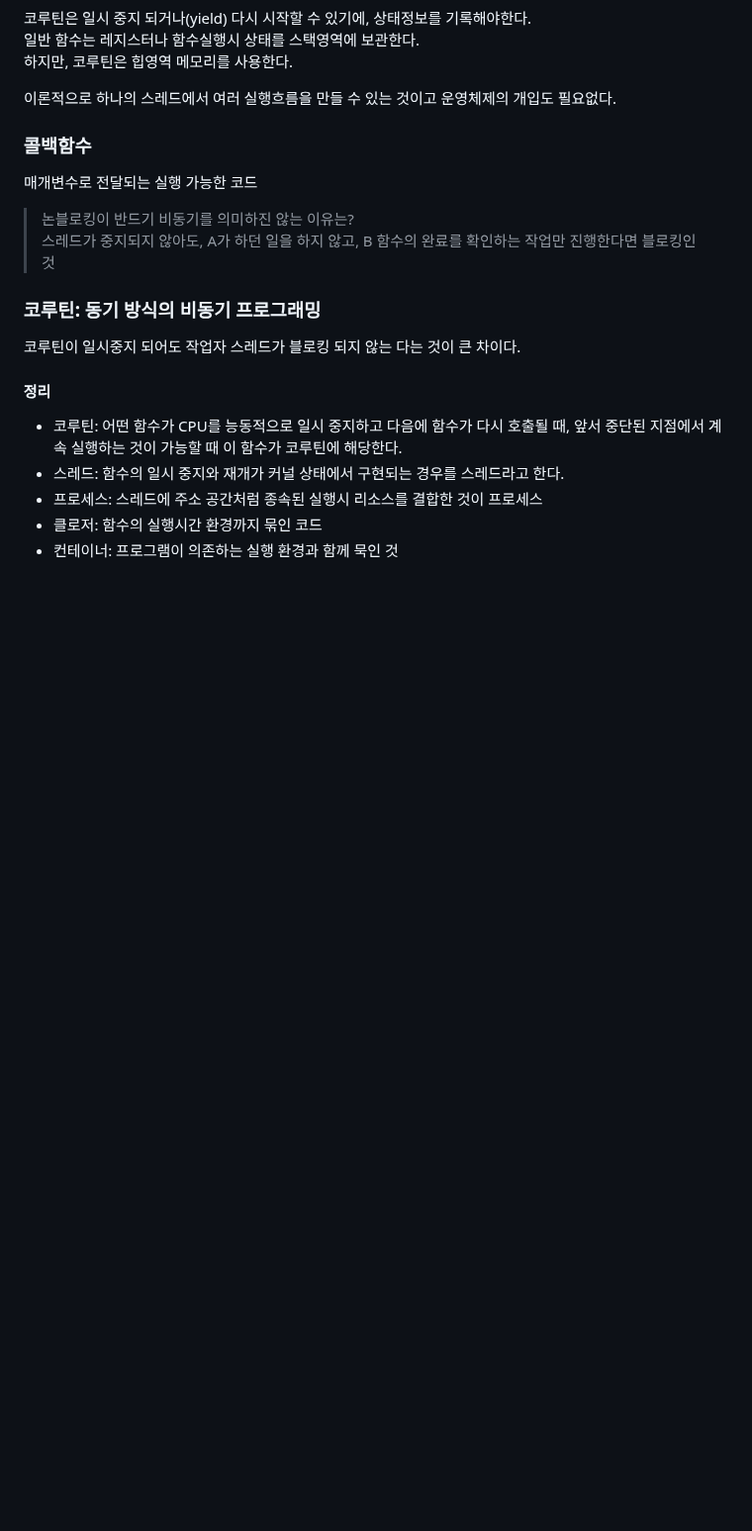
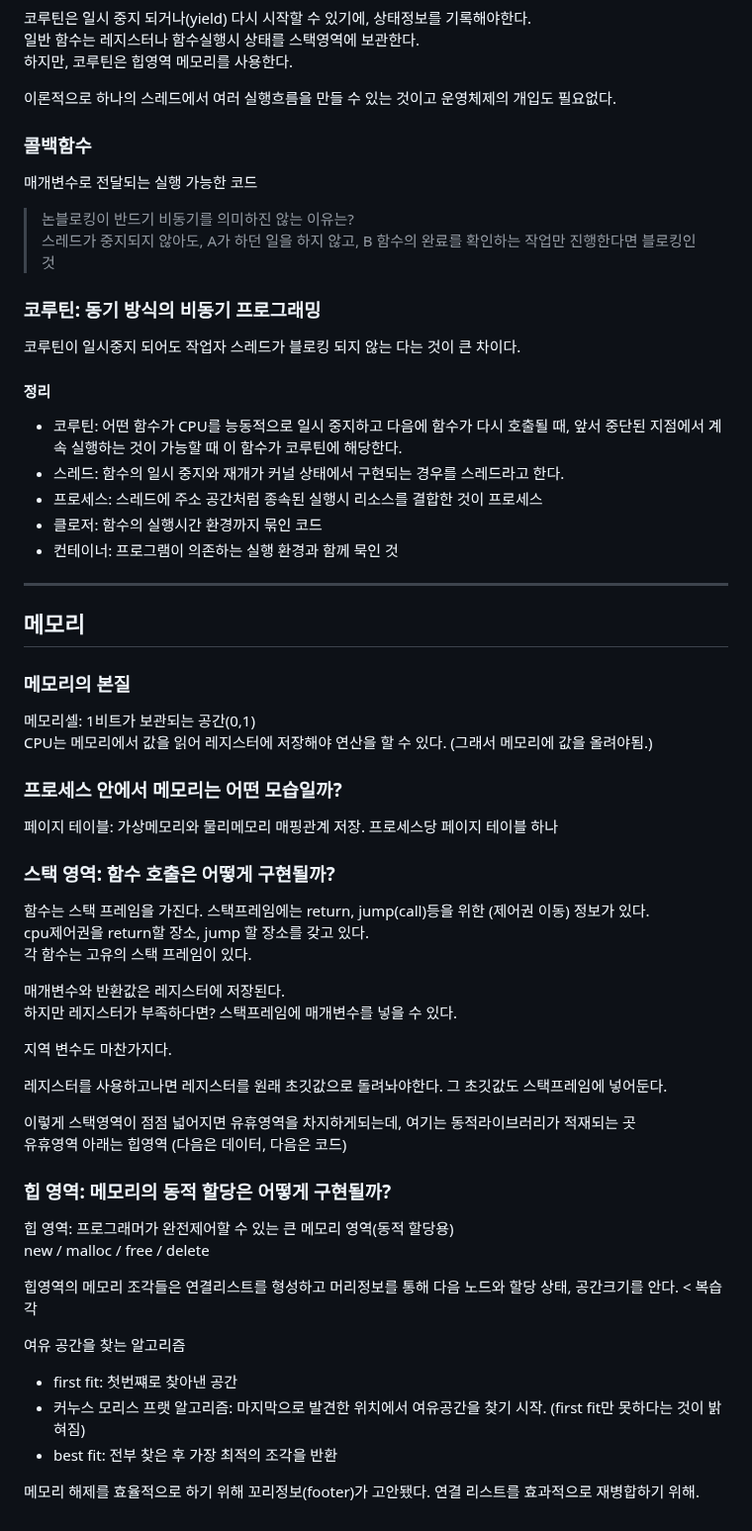
Before and after one commit to isntkyu/dev-study-hub, a Markdown page: [book]TheSecret-of-the-ComputersFoundation/README.md, the part around the change. Shown at 99% size. Rendered like a GitHub page; blank space fills up the shorter version.

Commit message:
메모리 공간

```diff
--- a/[book]TheSecret-of-the-ComputersFoundation/README.md
+++ b/[book]TheSecret-of-the-ComputersFoundation/README.md
@@ -151,3 +151,46 @@ OS에 의존하지 않고 스레드를 구현하려면 **코루틴** 으로 구
 - 프로세스: 스레드에 주소 공간처럼 종속된 실행시 리소스를 결합한 것이 프로세스
 - 클로저: 함수의 실행시간 환경까지 묶인 코드
 - 컨테이너: 프로그램이 의존하는 실행 환경과 함께 묵인 것
+
+---
+
+## 메모리
+
+### 메모리의 본질
+
+메모리셀: 1비트가 보관되는 공간(0,1)
+CPU는 메모리에서 값을 읽어 레지스터에 저장해야 연산을 할 수 있다. (그래서 메모리에 값을 올려야됨.)
+
+### 프로세스 안에서 메모리는 어떤 모습일까?
+
+페이지 테이블: 가상메모리와 물리메모리 매핑관계 저장. 프로세스당 페이지 테이블 하나
+
+### 스택 영역: 함수 호출은 어떻게 구현될까?
+
+함수는 스택 프레임을 가진다. 스택프레임에는 return, jump(call)등을 위한 (제어권 이동) 정보가 있다.
+cpu제어권을 return할 장소, jump 할 장소를 갖고 있다.
+각 함수는 고유의 스택 프레임이 있다.
+
+매개변수와 반환값은 레지스터에 저장된다.
+하지만 레지스터가 부족하다면? 스택프레임에 매개변수를 넣을 수 있다.
+
+지역 변수도 마찬가지다.
+
+레지스터를 사용하고나면 레지스터를 원래 초깃값으로 돌려놔야한다. 그 초깃값도 스택프레임에 넣어둔다.
+
+이렇게 스택영역이 점점 넓어지면 유휴영역을 차지하게되는데, 여기는 동적라이브러리가 적재되는 곳
+유휴영역 아래는 힙영역 (다음은 데이터, 다음은 코드)
+
+### 힙 영역: 메모리의 동적 할당은 어떻게 구현될까?
+
+힙 영역: 프로그래머가 완전제어할 수 있는 큰 메모리 영역(동적 할당용)
+new / malloc / free / delete
+
+힙영역의 메모리 조각들은 연결리스트를 형성하고 머리정보를 통해 다음 노드와 할당 상태, 공간크기를 안다. < 복습 각
+
+여유 공간을 찾는 알고리즘
+- first fit: 첫번쨰로 찾아낸 공간
+- 커누스 모리스 프랫 알고리즘: 마지막으로 발견한 위치에서 여유공간을 찾기 시작. (first fit만 못하다는 것이 밝혀짐)
+- best fit: 전부 찾은 후 가장 최적의 조각을 반환
+
+메모리 해제를 효율적으로 하기 위해 꼬리정보(footer)가 고안됐다. 연결 리스트를 효과적으로 재병합하기 위해.
```
